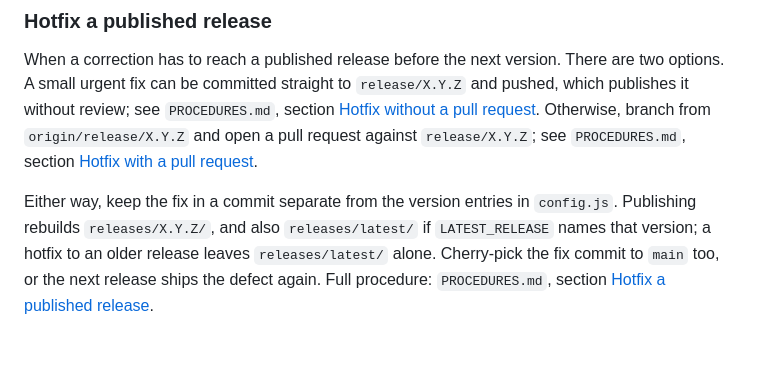
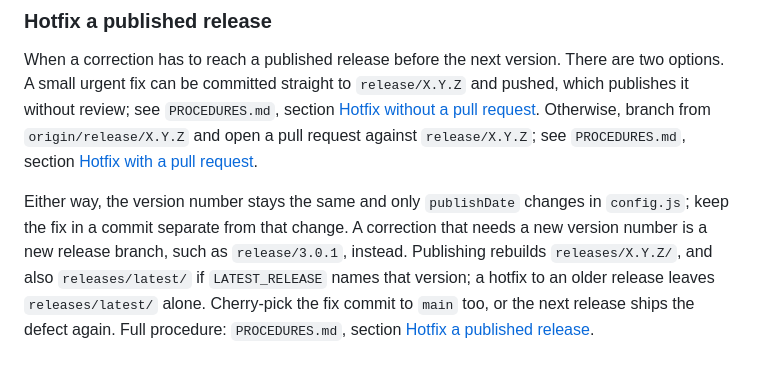
Before and after one commit to tamtamresearch/poc-mobilityDCAT-AP, a Markdown page: README.md, the part around the change. Rendered like a GitHub page; blank space fills up the shorter version.

```diff
--- a/README.md
+++ b/README.md
@@ -217,8 +217,10 @@ Otherwise, branch from `origin/release/X.Y.Z` and open a pull request against
 `release/X.Y.Z`; see `PROCEDURES.md`, section
 [Hotfix with a pull request](PROCEDURES.md#hotfix-with-a-pull-request).
 
-Either way, keep the fix in a commit separate from the version entries in
-`config.js`. Publishing rebuilds `releases/X.Y.Z/`, and also `releases/latest/`
+Either way, the version number stays the same and only `publishDate` changes in
+`config.js`; keep the fix in a commit separate from that change. A correction
+that needs a new version number is a new release branch, such as
+`release/3.0.1`, instead. Publishing rebuilds `releases/X.Y.Z/`, and also `releases/latest/`
 if `LATEST_RELEASE` names that version; a hotfix to an older release leaves
 `releases/latest/` alone. Cherry-pick the fix commit to `main` too, or the next
 release ships the defect again.
```
Also changed, not shown: FIX-README.md (+3 -1 lines), PROCEDURES.md (+16 -12 lines).
